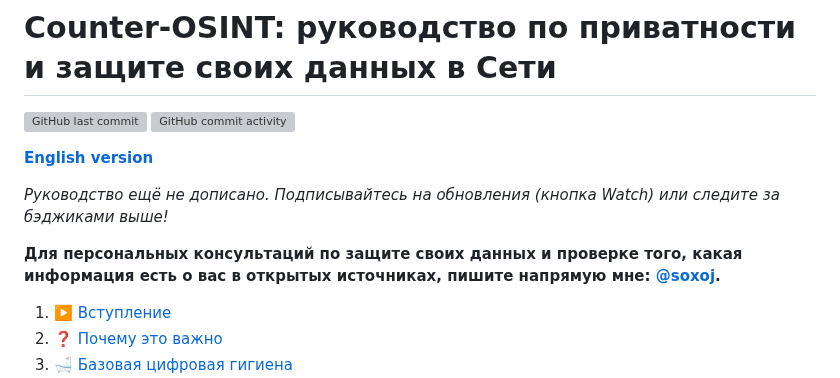
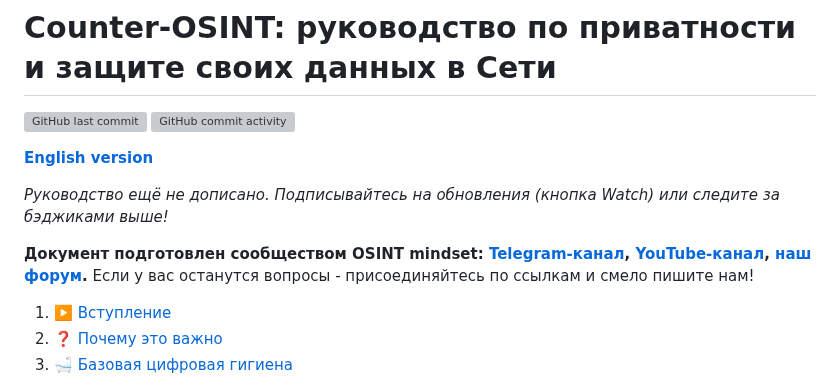
Before and after one commit to soxoj/counter-osint-guide-ru, a Markdown page: README.md, the part around the change. Rendered like a GitHub page; grey boxes are pictures that could not be loaded.

```diff
--- a/README.md
+++ b/README.md
@@ -7,8 +7,8 @@
 
 *Руководство ещё не дописано. Подписывайтесь на обновления (кнопка Watch) или следите за бэджиками выше!*
 
-**Для персональных консультаций по защите своих данных и проверке того, какая информация есть о вас
-в открытых источниках, пишите напрямую мне: [@soxoj](https://t.me/soxoj).**
+**Документ подготовлен сообществом OSINT mindset: [Telegram-канал](https://t.me/osint_mindset), [YouTube-канал](https://www.youtube.com/@osint_mindset), [наш форум](https://t.me/+GMxoDCvLO0k0MWRi).**
+Если у вас останутся вопросы - присоединяйтесь по ссылкам и смело пишите нам!
 
  1. [▶️ Вступление](./pages/intro.md)
  1. [❓ Почему это важно](./pages/importance.md)
```
